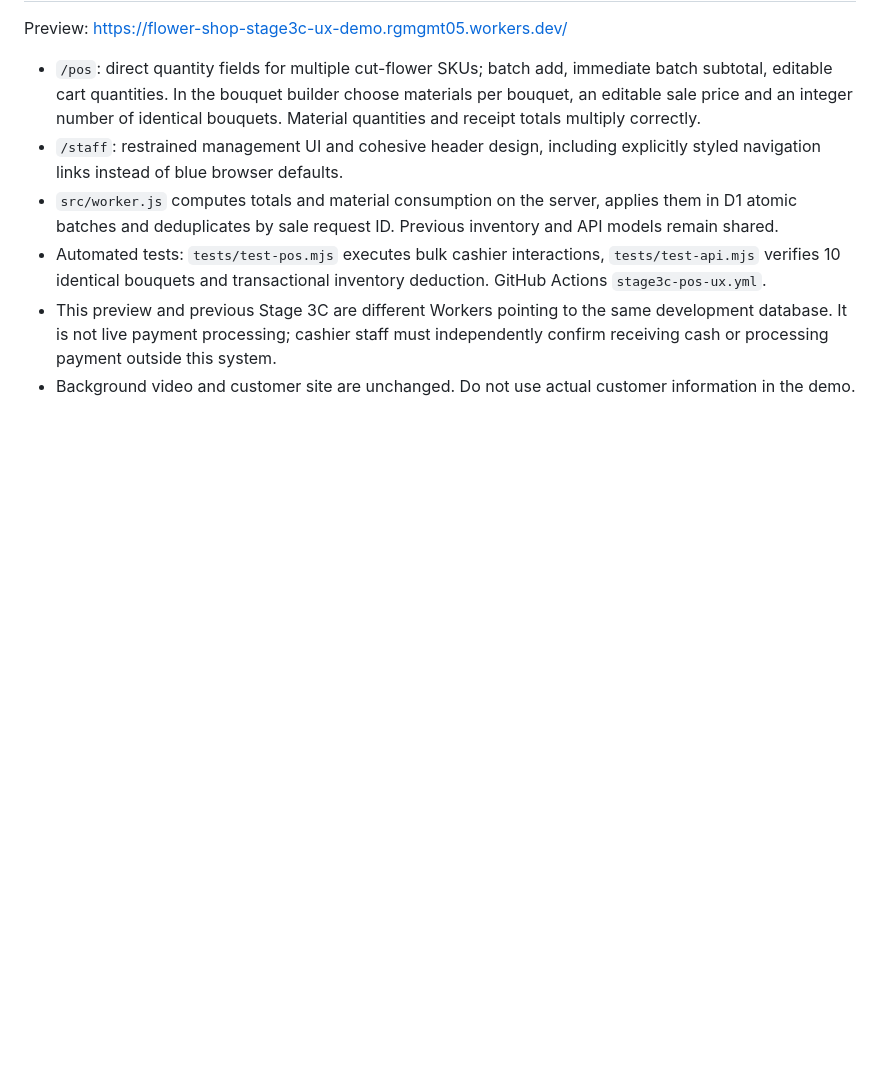
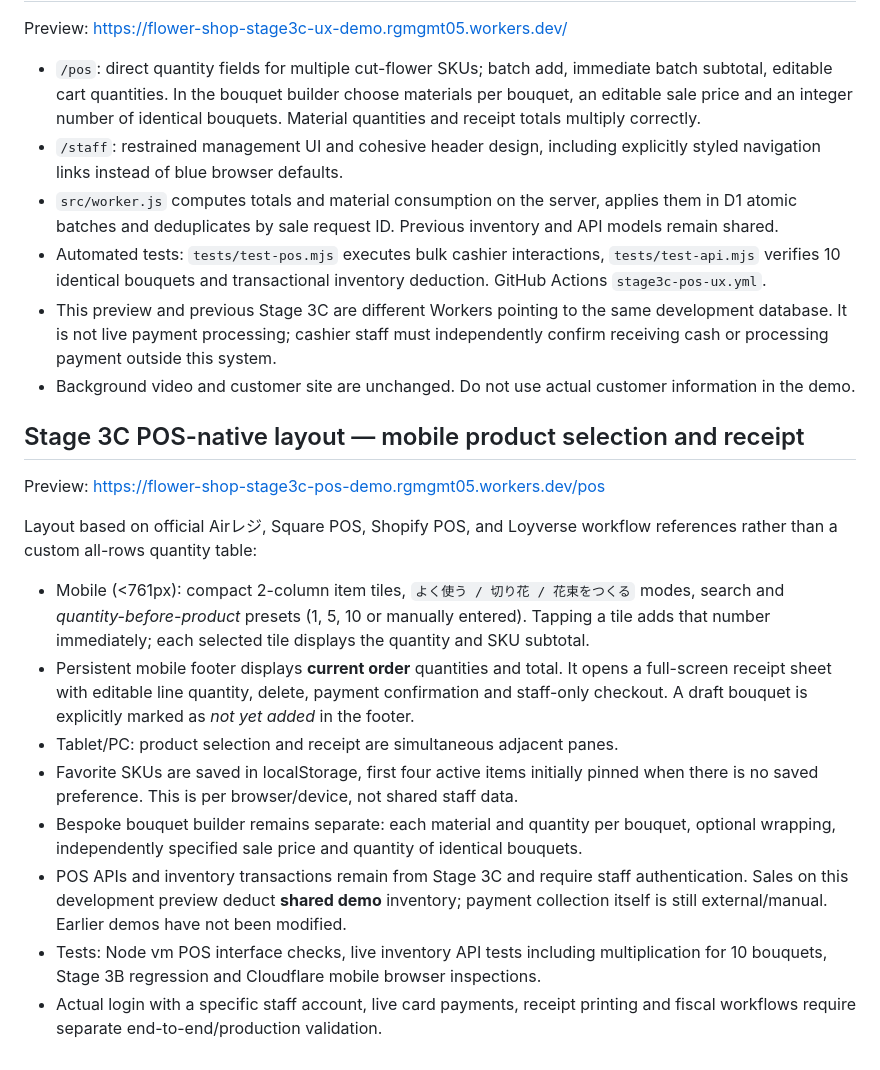
Before and after one commit to rgmgmt05/flower-shop-stage2, a Markdown page: README.md, the part around the change. Rendered like a GitHub page; blank space fills up the shorter version.

Commit message:
Document reference-based POS-native interface and inventory-safe demo restrictions

```diff
--- a/README.md
+++ b/README.md
@@ -194,3 +194,17 @@ Preview: https://flower-shop-stage3c-ux-demo.rgmgmt05.workers.dev/
 - Automated tests: `tests/test-pos.mjs` executes bulk cashier interactions, `tests/test-api.mjs` verifies 10 identical bouquets and transactional inventory deduction. GitHub Actions `stage3c-pos-ux.yml`.
 - This preview and previous Stage 3C are different Workers pointing to the same development database. It is not live payment processing; cashier staff must independently confirm receiving cash or processing payment outside this system.
 - Background video and customer site are unchanged. Do not use actual customer information in the demo.
+
+## Stage 3C POS-native layout — mobile product selection and receipt
+
+Preview: https://flower-shop-stage3c-pos-demo.rgmgmt05.workers.dev/pos
+
+Layout based on official Airレジ, Square POS, Shopify POS, and Loyverse workflow references rather than a custom all-rows quantity table:
+- Mobile (<761px): compact 2-column item tiles, `よく使う / 切り花 / 花束をつくる` modes, search and *quantity-before-product* presets (1, 5, 10 or manually entered). Tapping a tile adds that number immediately; each selected tile displays the quantity and SKU subtotal.
+- Persistent mobile footer displays **current order** quantities and total. It opens a full-screen receipt sheet with editable line quantity, delete, payment confirmation and staff-only checkout. A draft bouquet is explicitly marked as *not yet added* in the footer.
+- Tablet/PC: product selection and receipt are simultaneous adjacent panes.
+- Favorite SKUs are saved in localStorage, first four active items initially pinned when there is no saved preference. This is per browser/device, not shared staff data.
+- Bespoke bouquet builder remains separate: each material and quantity per bouquet, optional wrapping, independently specified sale price and quantity of identical bouquets.
+- POS APIs and inventory transactions remain from Stage 3C and require staff authentication. Sales on this development preview deduct **shared demo** inventory; payment collection itself is still external/manual. Earlier demos have not been modified.
+- Tests: Node vm POS interface checks, live inventory API tests including multiplication for 10 bouquets, Stage 3B regression and Cloudflare mobile browser inspections.
+- Actual login with a specific staff account, live card payments, receipt printing and fiscal workflows require separate end-to-end/production validation.
```
